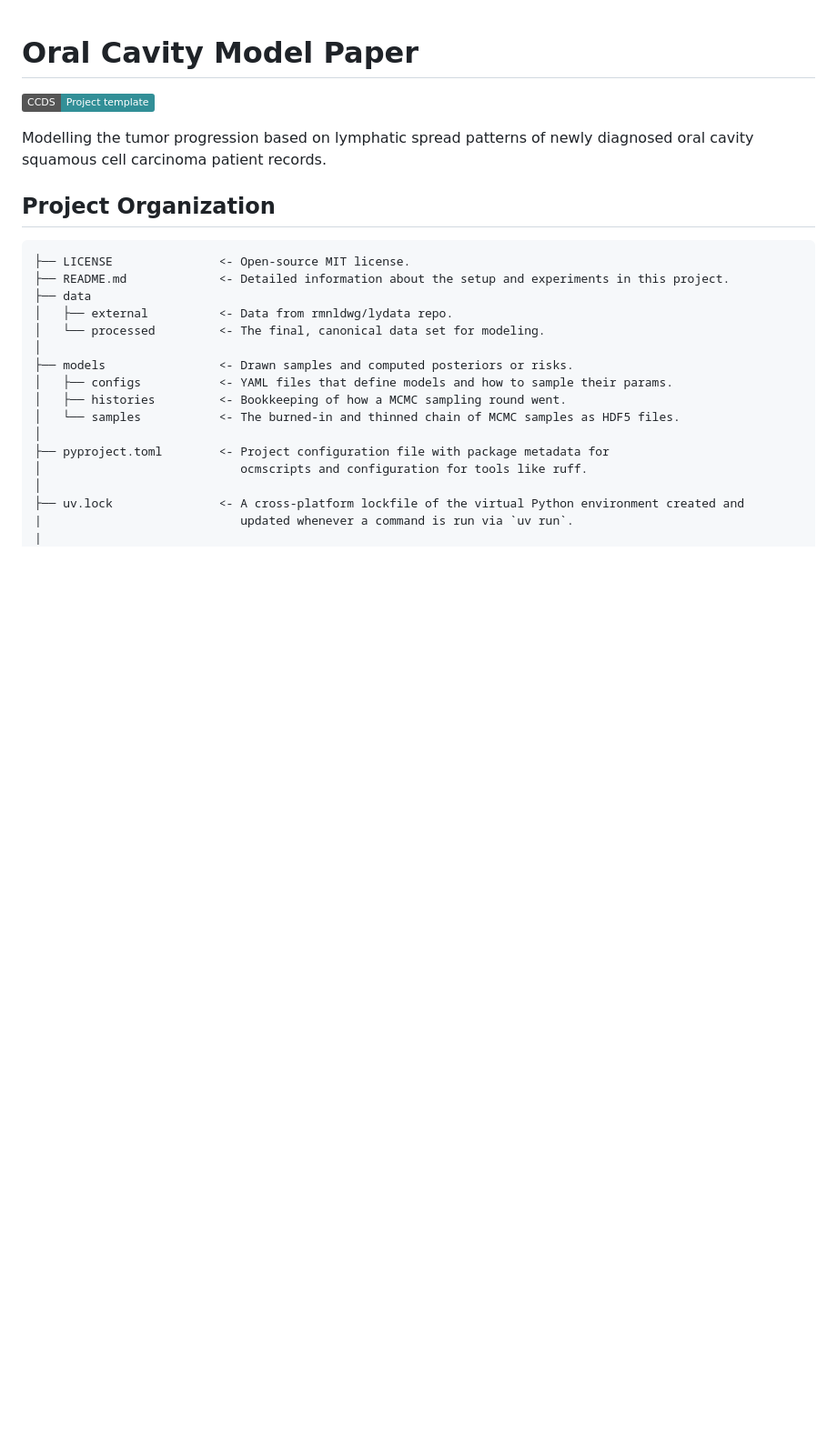
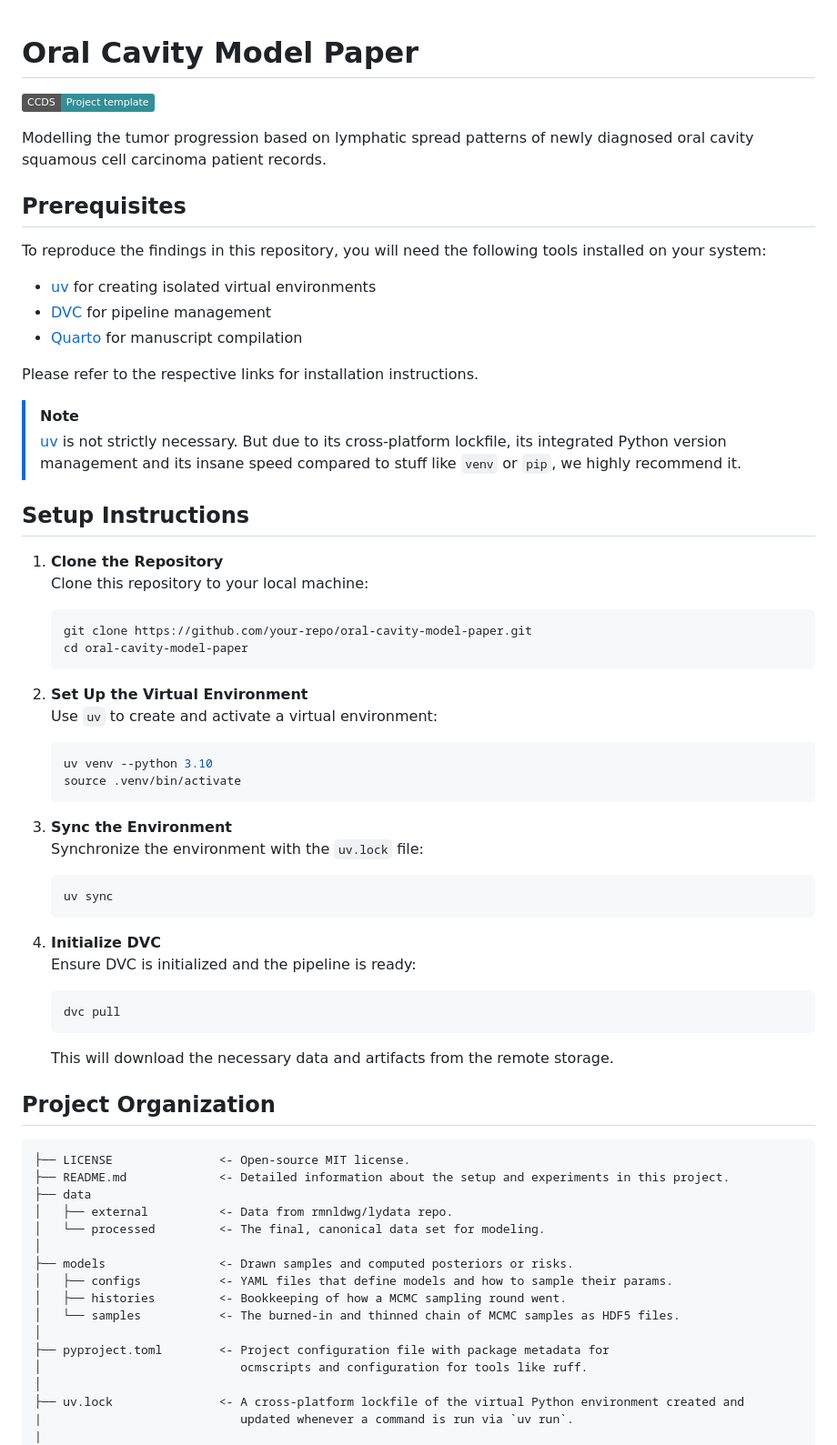
Before and after one commit to rmnldwg/oral-cavity-model-paper, a Markdown page: README.md, the part around one of its changes. Shown at 91% size. GitHub-like rendering; badges without logos; blank space fills up the shorter version.

Commit message:
improve readme a lot

````diff
--- a/README.md
+++ b/README.md
@@ -3,6 +3,55 @@
 [![CCDS Badge](https://img.shields.io/badge/CCDS-Project%20template-328F97?logo=cookiecutter)](https://cookiecutter-data-science.drivendata.org)
 
 Modelling the tumor progression based on lymphatic spread patterns of newly diagnosed oral cavity squamous cell carcinoma patient records.
+
+## Prerequisites
+
+To reproduce the findings in this repository, you will need the following tools installed on your system:
+
+- [uv] for creating isolated virtual environments
+- [DVC](https://dvc.org/doc/install) for pipeline management
+- [Quarto](https://quarto.org/docs/get-started/) for manuscript compilation
+
+Please refer to the respective links for installation instructions.
+
+> [!NOTE]
+> [uv] is not strictly necessary. But due to its cross-platform lockfile, its integrated Python version management and its insane speed compared to stuff like `venv` or `pip`, we highly recommend it.
+
+[uv]: https://docs.astral.sh/uv/
+
+## Setup Instructions
+
+1. **Clone the Repository**
+   Clone this repository to your local machine:
+
+   ```bash
+   git clone https://github.com/your-repo/oral-cavity-model-paper.git
+   cd oral-cavity-model-paper
+   ```
+
+2. **Set Up the Virtual Environment**
+   Use `uv` to create and activate a virtual environment:
+
+   ```bash
+   uv venv --python 3.10
+   source .venv/bin/activate
+   ```
+
+3. **Sync the Environment**
+   Synchronize the environment with the `uv.lock` file:
+
+   ```bash
+   uv sync
+   ```
+
+4. **Initialize DVC**
+   Ensure DVC is initialized and the pipeline is ready:
+
+   ```bash
+   dvc pull
+   ```
+
+   This will download the necessary data and artifacts from the remote storage.
 
 ## Project Organization
 
````
Also changed, not shown: other parts of README.md (+32 -5 lines).
